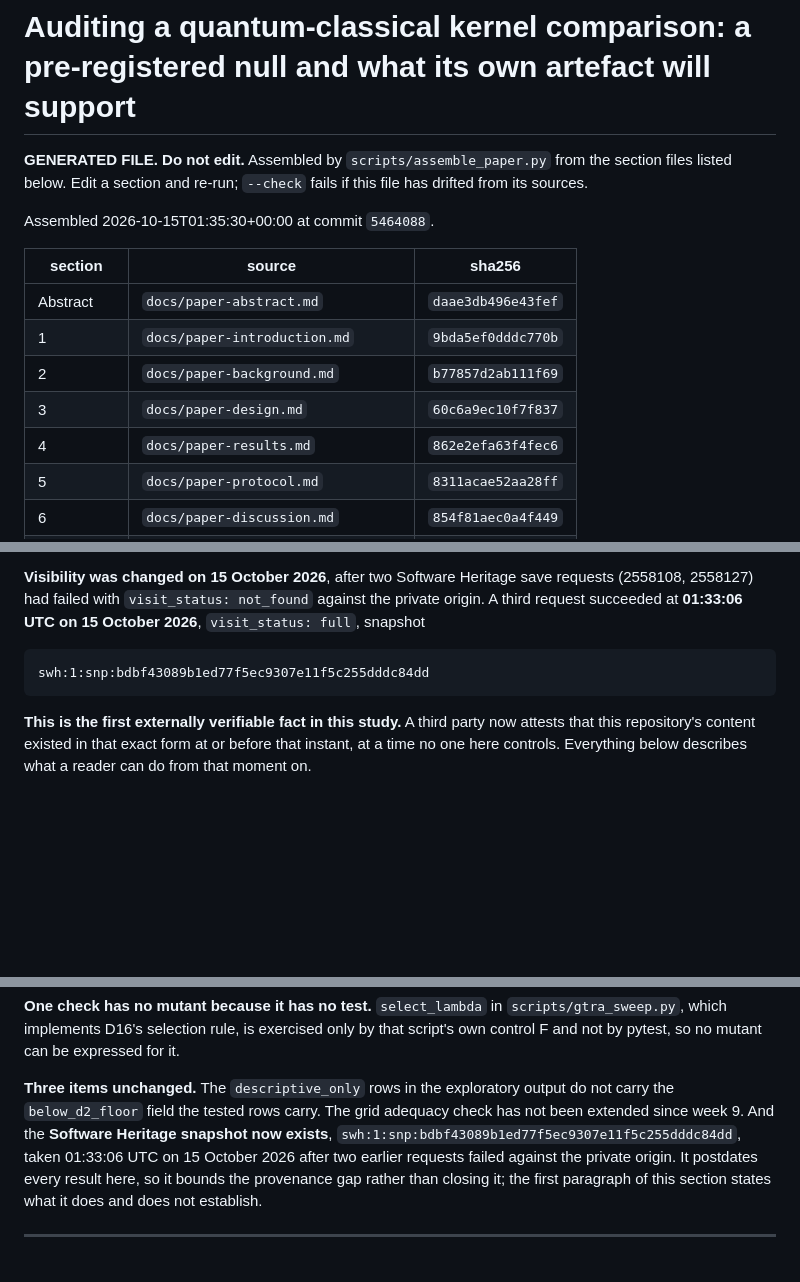
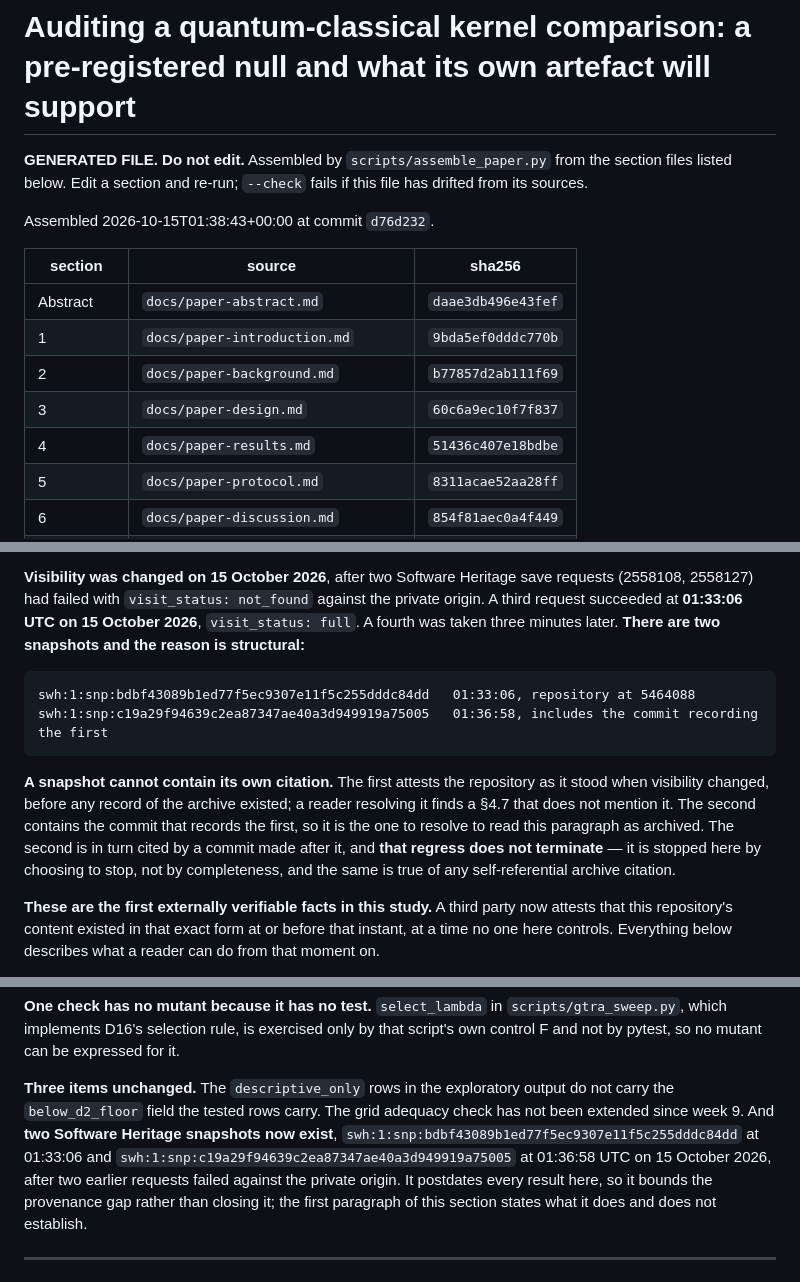
Before and after one commit to jnchowdary/qml-benchmark-lab, a Markdown page: docs/paper.md, 3 parts joined by grey strips. Drawn GitHub-style; blank space fills up the shorter version.

```diff
--- a/docs/paper.md
+++ b/docs/paper.md
@@ -5,7 +5,7 @@
 section and re-run; `--check` fails if this file has drifted from its
 sources.
 
-Assembled 2026-10-15T01:35:30+00:00 at commit `5464088`.
+Assembled 2026-10-15T01:38:43+00:00 at commit `d76d232`.
 
 | section | source | sha256 |
 | --- | --- | --- |
@@ -13,7 +13,7 @@ Assembled 2026-10-15T01:35:30+00:00 at commit `5464088`.
 | 1 | `docs/paper-introduction.md` | `9bda5ef0dddc770b` |
 | 2 | `docs/paper-background.md` | `b77857d2ab111f69` |
 | 3 | `docs/paper-design.md` | `60c6a9ec10f7f837` |
-| 4 | `docs/paper-results.md` | `862e2efa63f4fec6` |
+| 4 | `docs/paper-results.md` | `51436c407e18bdbe` |
 | 5 | `docs/paper-protocol.md` | `8311acae52aa28ff` |
 | 6 | `docs/paper-discussion.md` | `854f81aec0a4f449` |
 | 7 | `docs/paper-deviations-pointer.md` | `b6302387ea49dade` |
@@ -1007,11 +1007,21 @@ is something the author practised rather than something a reader can check.
 **Visibility was changed on 15 October 2026**, after two Software Heritage save
 requests (2558108, 2558127) had failed with `visit_status: not_found` against the
 private origin. A third request succeeded at **01:33:06 UTC on 15 October 2026**,
-`visit_status: full`, snapshot
-
-    swh:1:snp:bdbf43089b1ed77f5ec9307e11f5c255dddc84dd
-
-**This is the first externally verifiable fact in this study.** A third party now
+`visit_status: full`. A fourth was taken three minutes later. **There are two
+snapshots and the reason is structural:**
+
+    swh:1:snp:bdbf43089b1ed77f5ec9307e11f5c255dddc84dd   01:33:06, repository at 5464088
+    swh:1:snp:c19a29f94639c2ea87347ae40a3d949919a75005   01:36:58, includes the commit recording the first
+
+**A snapshot cannot contain its own citation.** The first attests the repository
+as it stood when visibility changed, before any record of the archive existed; a
+reader resolving it finds a §4.7 that does not mention it. The second contains
+the commit that records the first, so it is the one to resolve to read this
+paragraph as archived. The second is in turn cited by a commit made after it, and
+**that regress does not terminate** — it is stopped here by choosing to stop, not
+by completeness, and the same is true of any self-referential archive citation.
+
+**These are the first externally verifiable facts in this study.** A third party now
 attests that this repository's content existed in that exact form at or before
 that instant, at a time no one here controls. Everything below describes what a
 reader can do from that moment on.
@@ -1108,10 +1118,10 @@ for it.
 
 **Three items unchanged.** The `descriptive_only` rows in the exploratory output
 do not carry the `below_d2_floor` field the tested rows carry. The grid adequacy
-check has not been extended since week 9. And the **Software Heritage snapshot
-now exists**, `swh:1:snp:bdbf43089b1ed77f5ec9307e11f5c255dddc84dd`, taken
-01:33:06 UTC on 15 October 2026 after two earlier requests failed against the
-private origin. It postdates every result here, so it bounds the provenance gap
+check has not been extended since week 9. And **two Software Heritage snapshots
+now exist**, `swh:1:snp:bdbf43089b1ed77f5ec9307e11f5c255dddc84dd` at 01:33:06
+and `swh:1:snp:c19a29f94639c2ea87347ae40a3d949919a75005` at 01:36:58 UTC on
+15 October 2026, after two earlier requests failed against the private origin. It postdates every result here, so it bounds the provenance gap
 rather than closing it; the first paragraph of this section states what it does
 and does not establish.
 
```
Also changed, not shown: docs/deviations.md (+14 -3 lines), docs/paper-results.md (+17 -7 lines).
